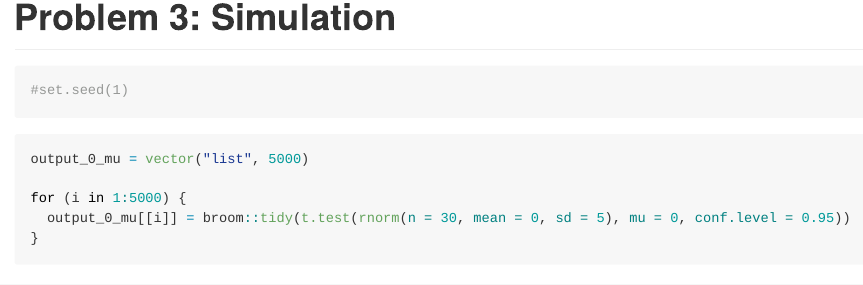
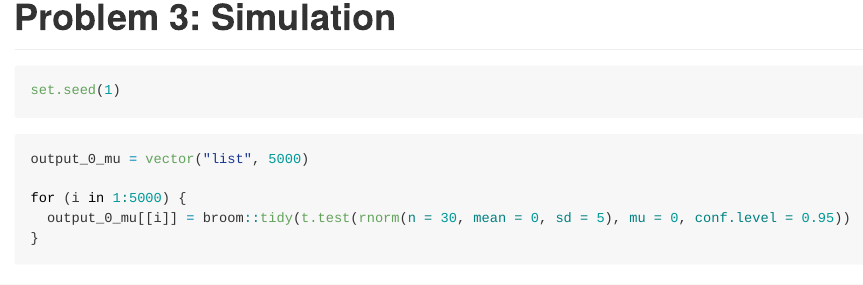
Before and after one commit to TvishaD/p8105_hw5_td2749, an R Markdown document (p8105_hw5_td2749.Rmd): the page in a window 1100 px wide, from 2670 px down. Rendered offline with R 4.5, knitr and Pandoc, with nearby package versions; code that draws random numbers runs with fixed seeds of ours; some code elsewhere in the file could not run offline; long lines of code are wrapped; column names are cleaned by a stand-in for the janitor package.

Commit message:
md commit (rough completion of 3).

````diff
--- a/p8105_hw5_td2749.Rmd
+++ b/p8105_hw5_td2749.Rmd
@@ -89,7 +89,7 @@ unsolved_prop_plot
 # Problem 3: Simulation
 
 ```{r set seed}
-#set.seed(1)
+set.seed(1)
 ```
 
 ```{r working on mean 0}
````
Also changed, not shown: p8105_hw5_td2749.md, p8105_hw5_td2749_files/figure-gfm/plot - avg obs mu overall and rejected cases vs mu-1.png (added).
